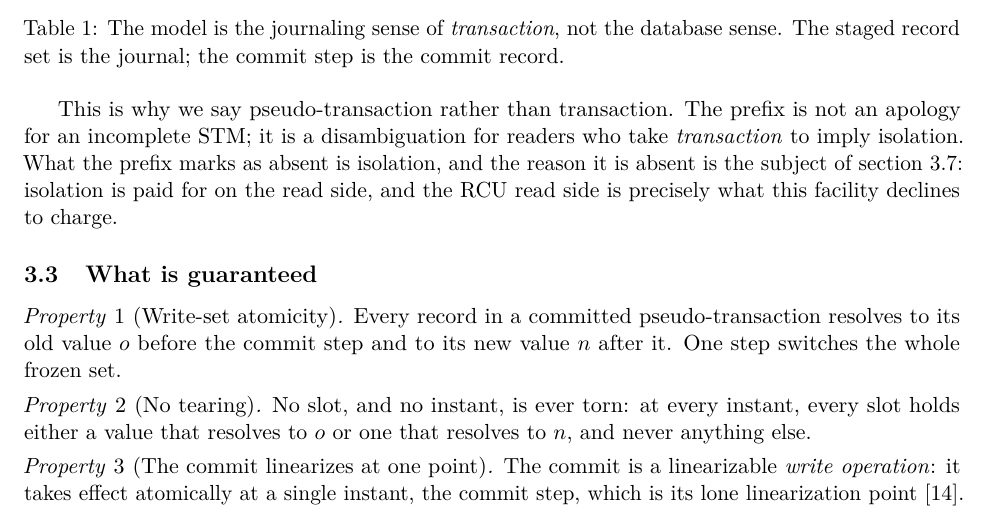
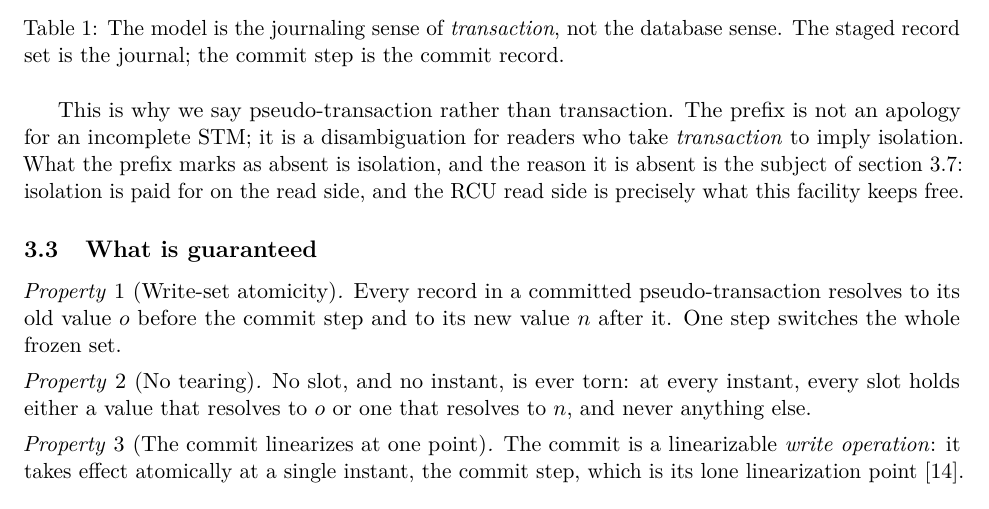
Before and after one commit to compudj/articles, a LaTeX paper (p1-sw-flip-latch/main.tex): part of page 7 of 32, cut so that both start at the same text. Compiled offline with pdfLaTeX.

Commit message:
p1: "declines to charge" -> "keeps free" (McKenney review)
McKenney suggested "optimizes for", but that risks implying reads get
faster; the facility only preserves plain-RCU reads (no penalty, no
speedup, per the measurements). "keeps free" states that plainly without
the contortion of "declines to charge".

Signed-off-by: Mathieu Desnoyers <mathieu.desnoyers@efficios.com>

```diff
--- a/p1-sw-flip-latch/main.tex
+++ b/p1-sw-flip-latch/main.tex
@@ -460,7 +460,7 @@ apology for an incomplete STM; it is a disambiguation for readers who take
 \emph{transaction} to imply isolation. What the prefix marks as absent is
 isolation, and the reason it is absent is the subject of
 \cref{sec:whyweakening}: isolation is paid for on the read side, and the \rcu
-read side is precisely what this facility declines to charge.
+read side is precisely what this facility keeps free.
 % -----------------------------------------------------------------------
 % NOTE (drafting; retained deliberately -- see README framing rule).
 % If space is tight this table is the first thing to cut to prose --- but
```
